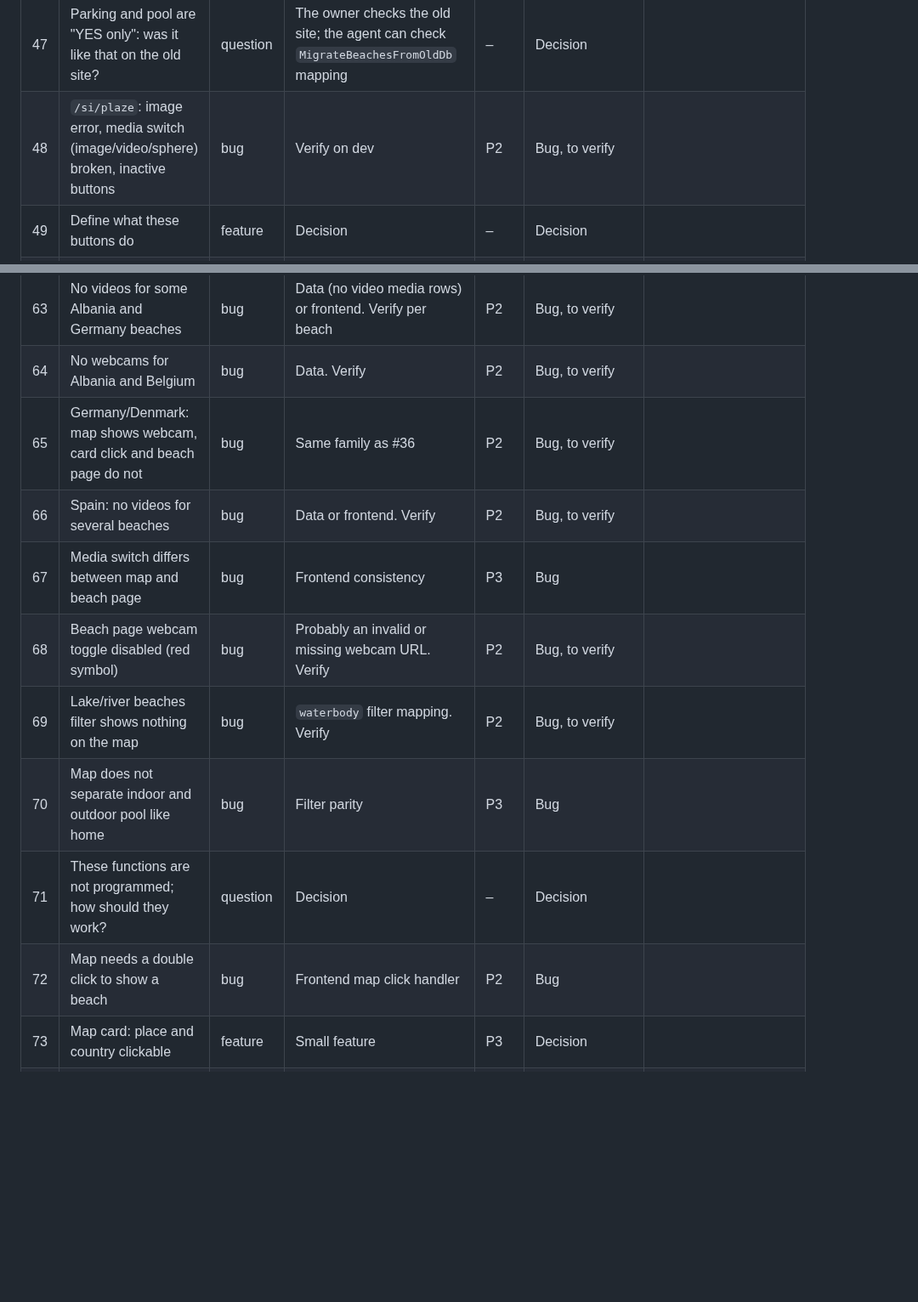
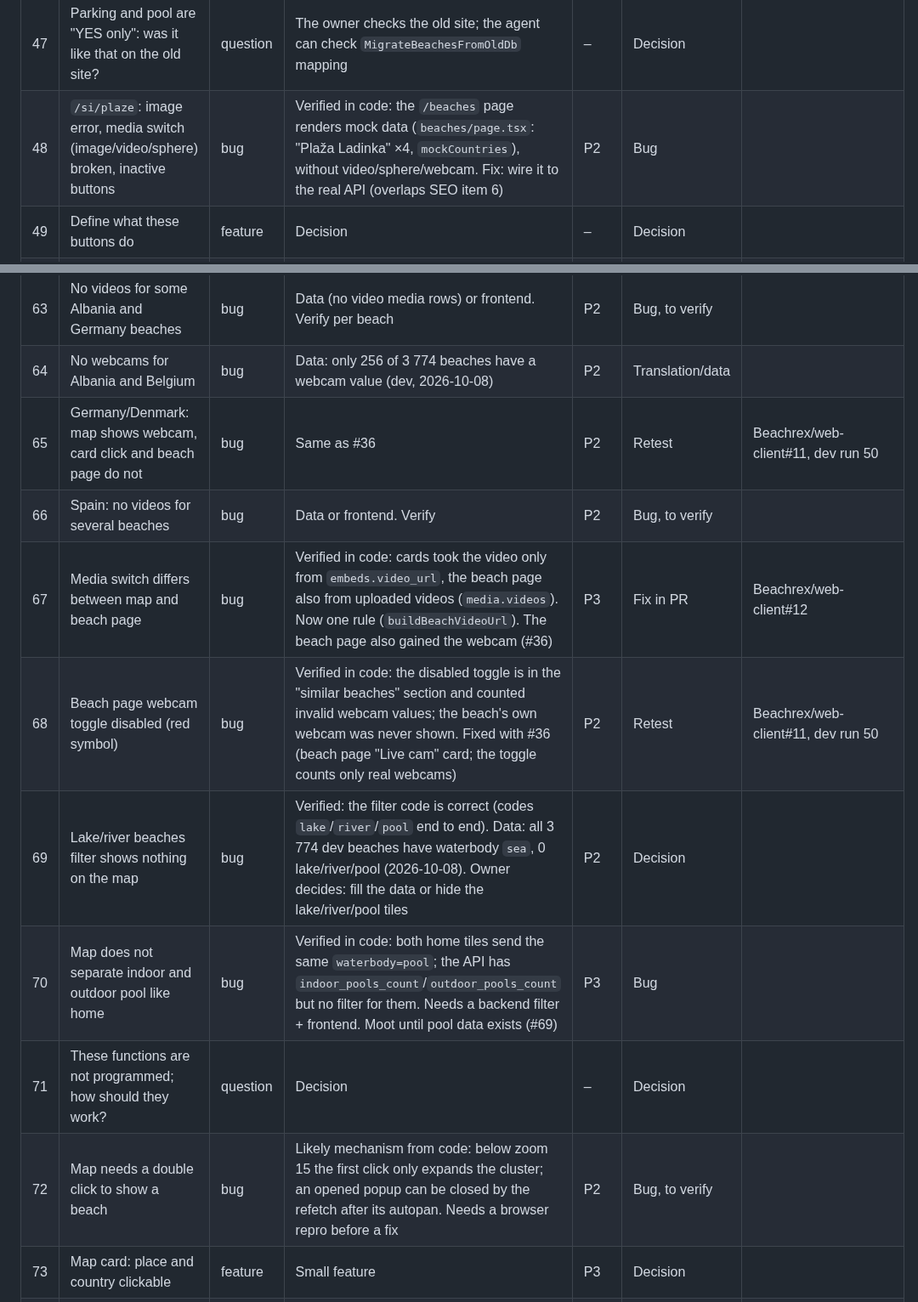
Before and after one commit to Beachrex/backend, a Markdown page: docs/qa/dev-review-tracker.md, 2 parts joined by grey strips. Shown at 85% size. Drawn GitHub-style; blank space fills up the shorter version.

```diff
--- a/docs/qa/dev-review-tracker.md
+++ b/docs/qa/dev-review-tracker.md
@@ -94,7 +94,7 @@ Priority: **P1** = page crash or broken navigation · **P2** = wrong data or bro
 | 45 | Same beach-type, family and parking icon on every beach | bug | Verified in code: the beach page badge strip was a hardcoded placeholder list (`BeachBannerSection.tsx` TODO). Badges now come from beach type, user types, parking, accessibility, infrastructure and sports. **Still open:** listing/map cards (`PropertyCard`) show 3 static icons; they need beach type, user type and parking from the search/map API (separate PR) | P2 | Retest (beach page) | Beachrex/web-client#9, dev run 48 |
 | 46 | Beach page: wrong beach type (sand shown as rock), duplicates, no sphere | bug | Verified in code: the hardcoded "stony" badge appeared on every beach, and `BottomBadgesBeach` repeated badges to fill 9 slots. Both fixed. "No sphere": see #17 (TASK-002 done 2026-10-08) | P2 | Retest | Beachrex/web-client#9, dev run 48 |
 | 47 | Parking and pool are "YES only": was it like that on the old site? | question | The owner checks the old site; the agent can check `MigrateBeachesFromOldDb` mapping | – | Decision | |
-| 48 | `/si/plaze`: image error, media switch (image/video/sphere) broken, inactive buttons | bug | Verify on dev | P2 | Bug, to verify | |
+| 48 | `/si/plaze`: image error, media switch (image/video/sphere) broken, inactive buttons | bug | Verified in code: the `/beaches` page renders mock data (`beaches/page.tsx`: "Plaža Ladinka" ×4, `mockCountries`), without video/sphere/webcam. Fix: wire it to the real API (overlaps SEO item 6) | P2 | Bug | |
 | 49 | Define what these buttons do | feature | Decision | – | Decision | |
 | 50 | Search result priority: country → region → city/island → beach | feature | Sensible; small change in search ranking or grouping once agreed | P3 | Decision | |
 | 51 | SL search: all levels only for Albania and Montenegro; "Belgij" ≠ "Belgija" | bug | Meilisearch index or locale data inconsistency. Verify | P2 | Bug, to verify | |
@@ -110,15 +110,15 @@ Priority: **P1** = page crash or broken navigation · **P2** = wrong data or bro
 | 61 | Map sphere click → `NoSuchKey` (Albania); beach page works | bug | Matches the bug fixed in Beachrex/backend#23 (map/search tour URL ignored `mobile_upload`) | P2 | Likely fixed, retest | Beachrex/backend#23 |
 | 62 | Click beach on map → open the beach page | feature | Small feature | P3 | Decision | |
 | 63 | No videos for some Albania and Germany beaches | bug | Data (no video media rows) or frontend. Verify per beach | P2 | Bug, to verify | |
-| 64 | No webcams for Albania and Belgium | bug | Data. Verify | P2 | Bug, to verify | |
-| 65 | Germany/Denmark: map shows webcam, card click and beach page do not | bug | Same family as #36 | P2 | Bug, to verify | |
+| 64 | No webcams for Albania and Belgium | bug | Data: only 256 of 3 774 beaches have a webcam value (dev, 2026-10-08) | P2 | Translation/data | |
+| 65 | Germany/Denmark: map shows webcam, card click and beach page do not | bug | Same as #36 | P2 | Retest | Beachrex/web-client#11, dev run 50 |
 | 66 | Spain: no videos for several beaches | bug | Data or frontend. Verify | P2 | Bug, to verify | |
-| 67 | Media switch differs between map and beach page | bug | Frontend consistency | P3 | Bug | |
-| 68 | Beach page webcam toggle disabled (red symbol) | bug | Probably an invalid or missing webcam URL. Verify | P2 | Bug, to verify | |
-| 69 | Lake/river beaches filter shows nothing on the map | bug | `waterbody` filter mapping. Verify | P2 | Bug, to verify | |
-| 70 | Map does not separate indoor and outdoor pool like home | bug | Filter parity | P3 | Bug | |
+| 67 | Media switch differs between map and beach page | bug | Verified in code: cards took the video only from `embeds.video_url`, the beach page also from uploaded videos (`media.videos`). Now one rule (`buildBeachVideoUrl`). The beach page also gained the webcam (#36) | P3 | Fix in PR | Beachrex/web-client#12 |
+| 68 | Beach page webcam toggle disabled (red symbol) | bug | Verified in code: the disabled toggle is in the "similar beaches" section and counted invalid webcam values; the beach's own webcam was never shown. Fixed with #36 (beach page "Live cam" card; the toggle counts only real webcams) | P2 | Retest | Beachrex/web-client#11, dev run 50 |
+| 69 | Lake/river beaches filter shows nothing on the map | bug | Verified: the filter code is correct (codes `lake`/`river`/`pool` end to end). Data: all 3 774 dev beaches have waterbody `sea`, 0 lake/river/pool (2026-10-08). Owner decides: fill the data or hide the lake/river/pool tiles | P2 | Decision | |
+| 70 | Map does not separate indoor and outdoor pool like home | bug | Verified in code: both home tiles send the same `waterbody=pool`; the API has `indoor_pools_count`/`outdoor_pools_count` but no filter for them. Needs a backend filter + frontend. Moot until pool data exists (#69) | P3 | Bug | |
 | 71 | These functions are not programmed; how should they work? | question | Decision | – | Decision | |
-| 72 | Map needs a double click to show a beach | bug | Frontend map click handler | P2 | Bug | |
+| 72 | Map needs a double click to show a beach | bug | Likely mechanism from code: below zoom 15 the first click only expands the cluster; an opened popup can be closed by the refetch after its autopan. Needs a browser repro before a fix | P2 | Bug, to verify | |
 | 73 | Map card: place and country clickable | feature | Small feature | P3 | Decision | |
 | 74 | DE → map → logo: language resets to EN (all languages) | bug | Verified in code: a plain `next/link` with a locale-less href lets the `NEXT_LOCALE` cookie or a stale prefetch pick the language. The header and footer logos used `/`; now `/${locale}` | P1 | Retest | Beachrex/web-client#8, dev run 47 |
 | 75 | RU, UA, EL, BG: beach page text not in their script | bug | Missing translations (DB `*_translation` + UI strings) | P3 | Translation/data | |
```
Also changed, not shown: other parts of docs/qa/dev-review-tracker.md (+3 -3 lines), docs/HANDOFF.md (+14 -1 lines).
